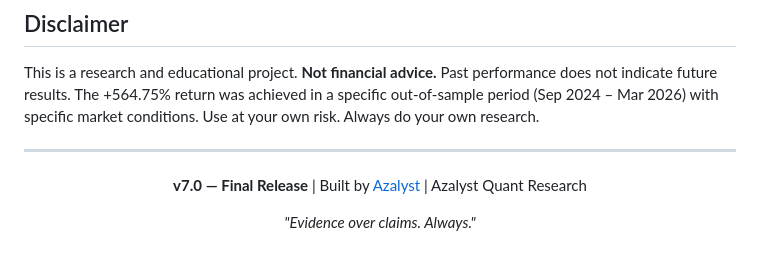
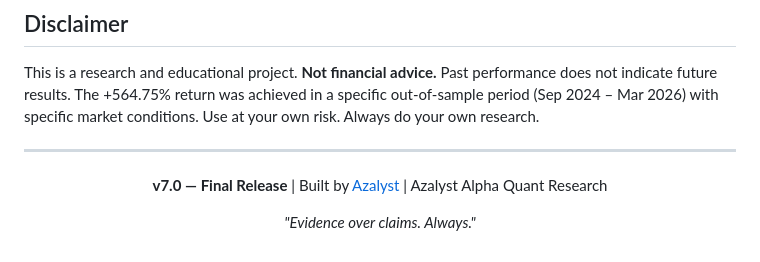
Before and after one commit to gitdhirajsv/Azalyst-Alpha-Research-Engine, a Markdown page: README.md, the part around the change. Drawn GitHub-style.

Commit message:
Update branding from 'Quant Research' to 'Alpha Quant Research'

```diff
--- a/README.md
+++ b/README.md
@@ -598,7 +598,7 @@ This is a research and educational project. **Not financial advice.** Past perfo
 
 <div align="center">
 
-**v7.0 — Final Release** | Built by [Azalyst](https://github.com/gitdhirajsv) | Azalyst Quant Research
+**v7.0 — Final Release** | Built by [Azalyst](https://github.com/gitdhirajsv) | Azalyst Alpha Quant Research
 
 *"Evidence over claims. Always."*
 
```
